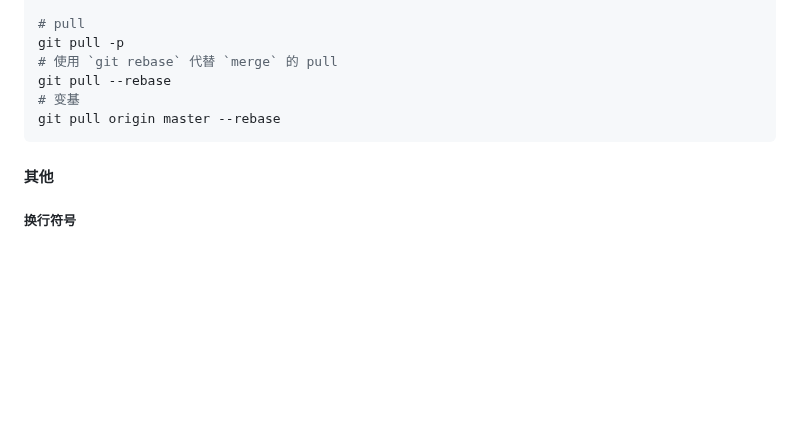
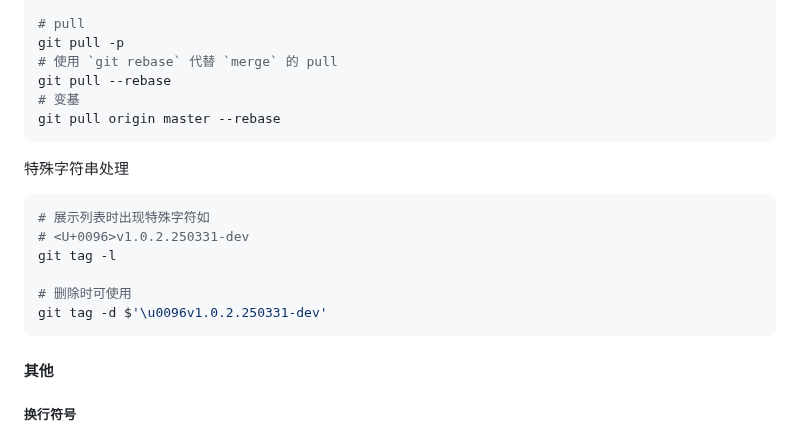
Before and after one commit to conero/lang, a Markdown page: src/software/vcs.md, the part around the change. Rendered like a GitHub page; blank space fills up the shorter version.

````diff
--- a/src/software/vcs.md
+++ b/src/software/vcs.md
@@ -607,6 +607,21 @@ git pull origin master --rebase
 
 
 
+特殊字符串处理
+
+```bash
+# 展示列表时出现特殊字符如
+# <U+0096>v1.0.2.250331-dev
+git tag -l
+
+# 删除时可使用
+git tag -d $'\u0096v1.0.2.250331-dev'
+```
+
+
+
+
+
 #### 其他
 
 ##### 换行符号
````
Also changed, not shown: src/database/Database.md (+43 -0 lines), src/database/MySQL.md (+1 -0 lines).
